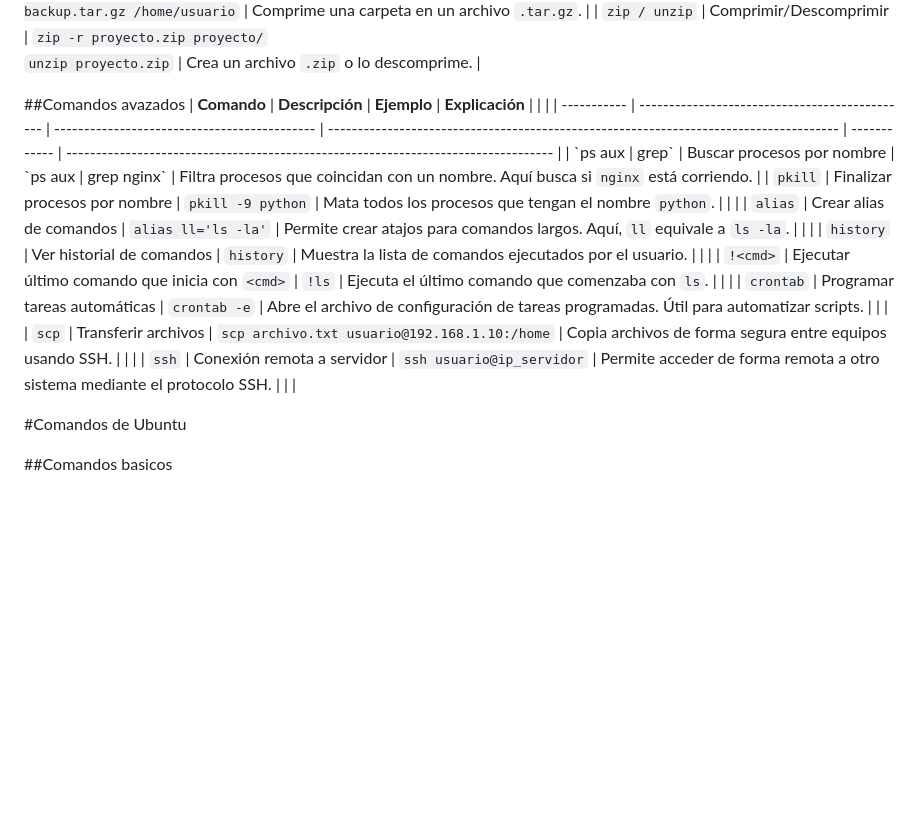
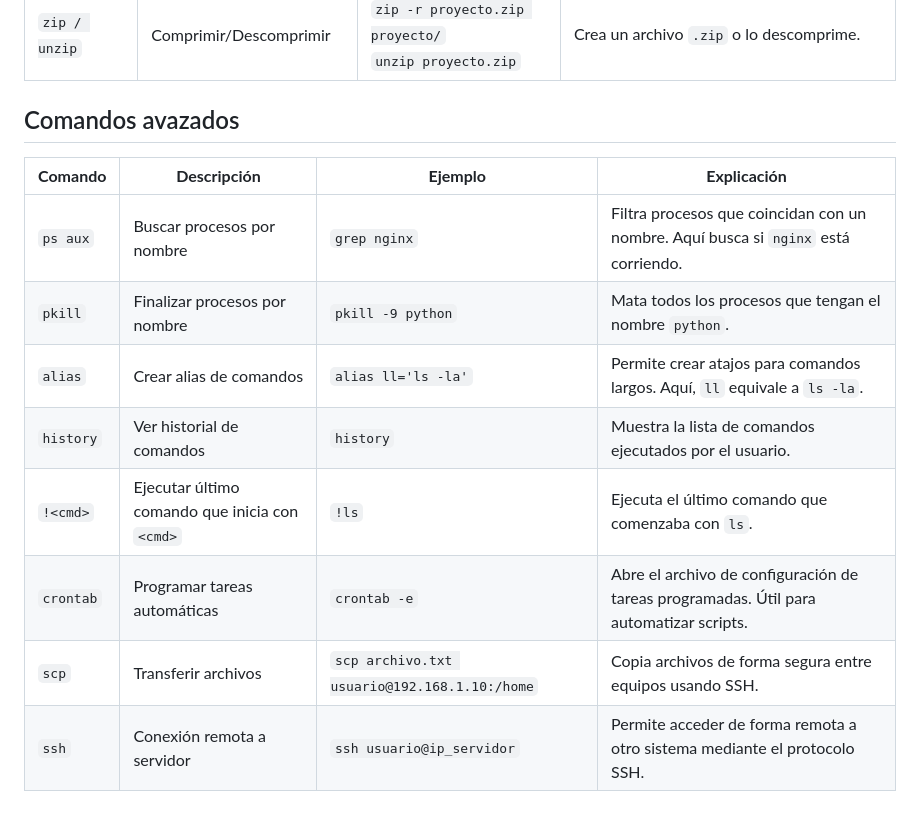
Before and after one commit to nicorioso-oss/Pruebas-Ubuntu, a Markdown page: README.md, the part around one of its changes. Rendered like a GitHub page; blank space fills up the shorter version.

Commit message:
se hacen cambios al readme

```diff
--- a/README.md
+++ b/README.md
@@ -33,18 +33,14 @@
 | `tar`             | Comprimir/Descomprimir          | `tar -czvf backup.tar.gz /home/usuario`                   | Comprime una carpeta en un archivo `.tar.gz`.                                                       |
 | `zip / unzip`     | Comprimir/Descomprimir          | `zip -r proyecto.zip proyecto/` <br> `unzip proyecto.zip` | Crea un archivo `.zip` o lo descomprime.                                                            |
 
-##Comandos avazados
-| **Comando** | **Descripción**                                | **Ejemplo**                                  | **Explicación**                                                                        |              |                                                                                    |
-| ----------- | ---------------------------------------------- | -------------------------------------------- | -------------------------------------------------------------------------------------- | ------------ | ---------------------------------------------------------------------------------- |
-| \`ps aux    | grep\`                                         | Buscar procesos por nombre                   | \`ps aux                                                                               | grep nginx\` | Filtra procesos que coincidan con un nombre. Aquí busca si `nginx` está corriendo. |
-| `pkill`     | Finalizar procesos por nombre                  | `pkill -9 python`                            | Mata todos los procesos que tengan el nombre `python`.                                 |              |                                                                                    |
-| `alias`     | Crear alias de comandos                        | `alias ll='ls -la'`                          | Permite crear atajos para comandos largos. Aquí, `ll` equivale a `ls -la`.             |              |                                                                                    |
-| `history`   | Ver historial de comandos                      | `history`                                    | Muestra la lista de comandos ejecutados por el usuario.                                |              |                                                                                    |
-| `!<cmd>`    | Ejecutar último comando que inicia con `<cmd>` | `!ls`                                        | Ejecuta el último comando que comenzaba con `ls`.                                      |              |                                                                                    |
-| `crontab`   | Programar tareas automáticas                   | `crontab -e`                                 | Abre el archivo de configuración de tareas programadas. Útil para automatizar scripts. |              |                                                                                    |
-| `scp`       | Transferir archivos                            | `scp archivo.txt usuario@192.168.1.10:/home` | Copia archivos de forma segura entre equipos usando SSH.                               |              |                                                                                    |
-| `ssh`       | Conexión remota a servidor                     | `ssh usuario@ip_servidor`                    | Permite acceder de forma remota a otro sistema mediante el protocolo SSH.              |              |                                                                                    |
-
-#Comandos de Ubuntu
-
-##Comandos basicos
+## Comandos avazados
+| **Comando** | **Descripción**                                | **Ejemplo**                                  | **Explicación**                                                                                                                                                           |
+| ----------- | ---------------------------------------------- | -------------------------------------------- | -------------------------------------------------------------------------------------- |
+| `ps aux`    | Buscar procesos por nombre                     | `grep nginx`                                 | Filtra procesos que coincidan con un nombre. Aquí busca si `nginx` está corriendo. |
+| `pkill`     | Finalizar procesos por nombre                  | `pkill -9 python`                            | Mata todos los procesos que tengan el nombre `python`.                                 |
+| `alias`     | Crear alias de comandos                        | `alias ll='ls -la'`                          | Permite crear atajos para comandos largos. Aquí, `ll` equivale a `ls -la`.             |
+| `history`   | Ver historial de comandos                      | `history`                                    | Muestra la lista de comandos ejecutados por el usuario.                                |
+| `!<cmd>`    | Ejecutar último comando que inicia con `<cmd>` | `!ls`                                        | Ejecuta el último comando que comenzaba con `ls`.                                      |
+| `crontab`   | Programar tareas automáticas                   | `crontab -e`                                 | Abre el archivo de configuración de tareas programadas. Útil para automatizar scripts. |
+| `scp`       | Transferir archivos                            | `scp archivo.txt usuario@192.168.1.10:/home` | Copia archivos de forma segura entre equipos usando SSH.                               |
+| `ssh`       | Conexión remota a servidor                     | `ssh usuario@ip_servidor`                    | Permite acceder de forma remota a otro sistema mediante el protocolo SSH.              |
```
Also changed, not shown: other parts of README.md (+3 -3 lines).
